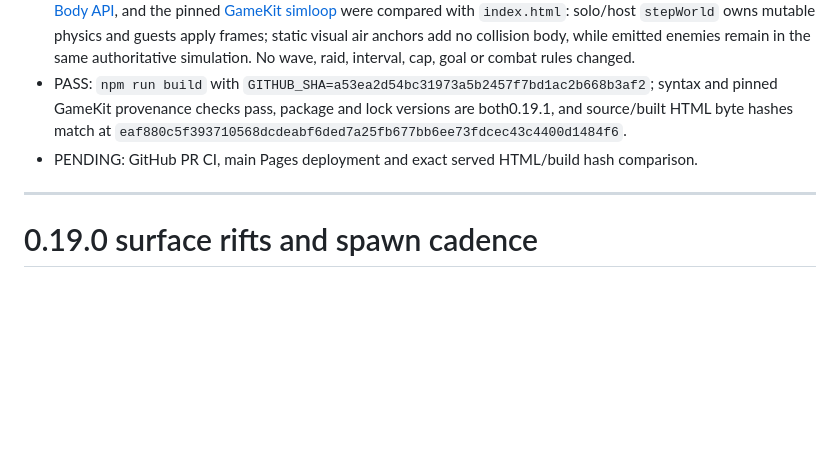
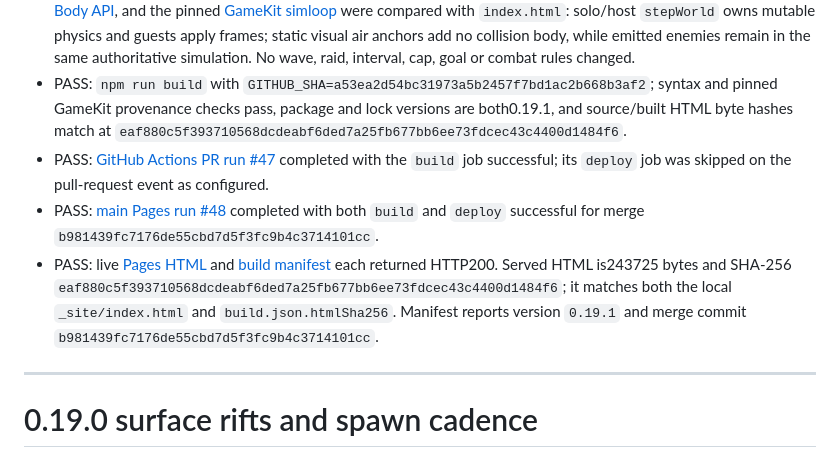
Before and after one commit to byh-playground/yarn-mayhem, a Markdown page: docs/verification.md, the part around the change. Rendered like a GitHub page; blank space fills up the shorter version.

Commit message:
Record 0.19.1 deployment verification

```diff
--- a/docs/verification.md
+++ b/docs/verification.md
@@ -10,7 +10,9 @@ Base: main `a53ea2d54bc31973a5b2457f7bd1ac2b668b3af2` (0.19.0). User correction
 - PASS: actual Edge host PC + landscape-touch guest over a live two-peer RTC room, 7 checks: identical map seed and all32 background anchor positions/kinds; clear background site selection; background hole position/kind/zero normal/expiry replication; host emission and matching authoritative enemy state on guest; runtime errors0.
 - Contract cross-check for this correction: current BLOOM [development rules](https://raw.githubusercontent.com/byh-playground/bloom-reference/main/rules/development.html), [AI development rules](https://raw.githubusercontent.com/byh-playground/bloom-reference/main/rules/ai-development.html), official [Matter.js Body API](https://brm.io/matter-js/docs/classes/Body.html), and the pinned [GameKit simloop](https://github.com/byh-playground/bloom-gamekit/blob/72b09b260edf9650353017acb49c06873fe9f5a1/simloop.js) were compared with `index.html`: solo/host `stepWorld` owns mutable physics and guests apply frames; static visual air anchors add no collision body, while emitted enemies remain in the same authoritative simulation. No wave, raid, interval, cap, goal or combat rules changed.
 - PASS: `npm run build` with `GITHUB_SHA=a53ea2d54bc31973a5b2457f7bd1ac2b668b3af2`; syntax and pinned GameKit provenance checks pass, package and lock versions are both0.19.1, and source/built HTML byte hashes match at `eaf880c5f393710568dcdeabf6ded7a25fb677bb6ee73fdcec43c4400d1484f6`.
-- PENDING: GitHub PR CI, main Pages deployment and exact served HTML/build hash comparison.
+- PASS: [GitHub Actions PR run #47](https://github.com/byh-playground/yarn-mayhem/actions/runs/38706254848) completed with the `build` job successful; its `deploy` job was skipped on the pull-request event as configured.
+- PASS: [main Pages run #48](https://github.com/byh-playground/yarn-mayhem/actions/runs/38706396791) completed with both `build` and `deploy` successful for merge `b981439fc7176de55cbd7d5f3fc9b4c3714101cc`.
+- PASS: live [Pages HTML](https://byh-playground.github.io/yarn-mayhem/index.html) and [build manifest](https://byh-playground.github.io/yarn-mayhem/build.json) each returned HTTP200. Served HTML is243725 bytes and SHA-256 `eaf880c5f393710568dcdeabf6ded7a25fb677bb6ee73fdcec43c4400d1484f6`; it matches both the local `_site/index.html` and `build.json.htmlSha256`. Manifest reports version `0.19.1` and merge commit `b981439fc7176de55cbd7d5f3fc9b4c3714101cc`.
 
 ---
 
```
